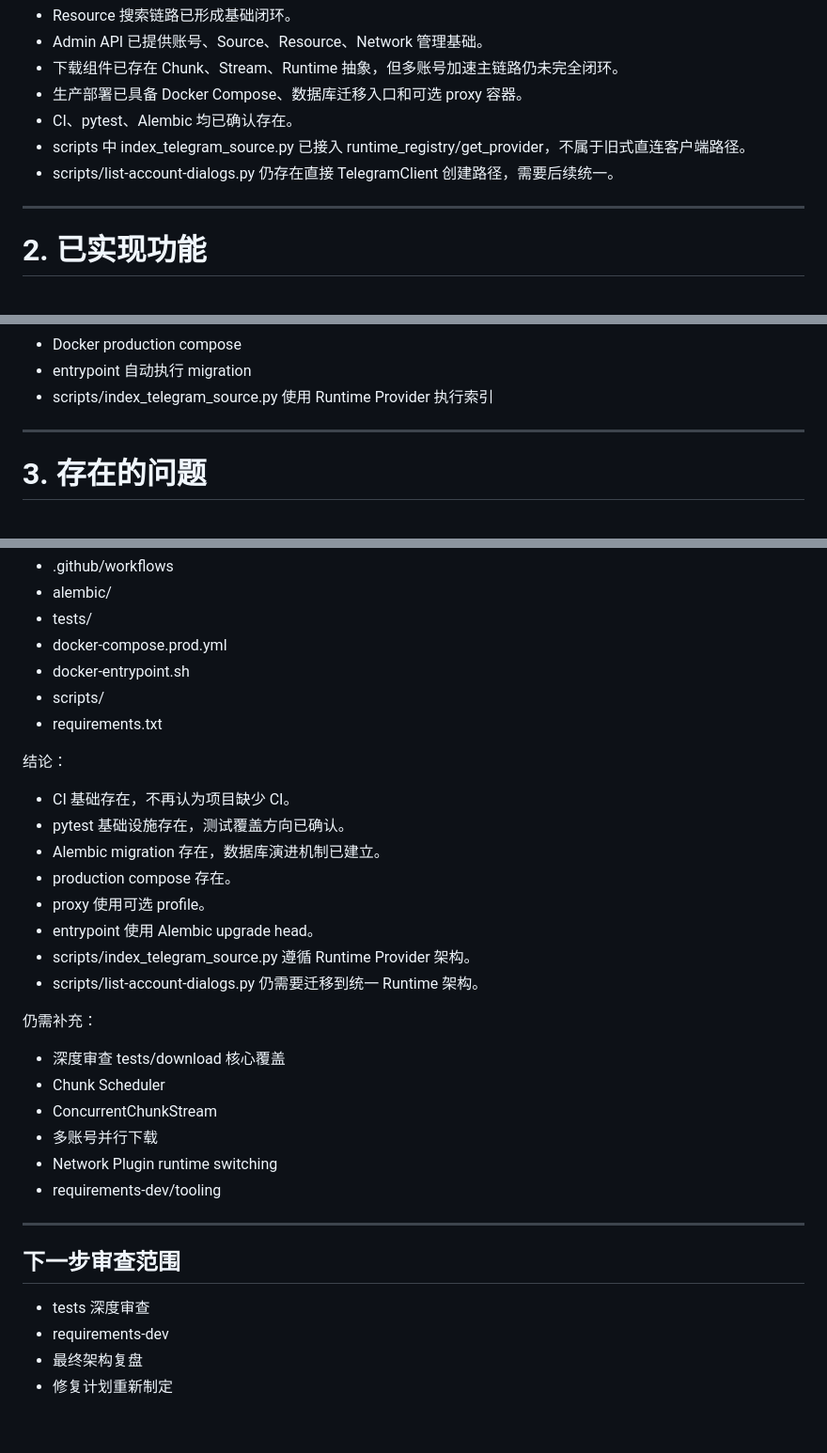
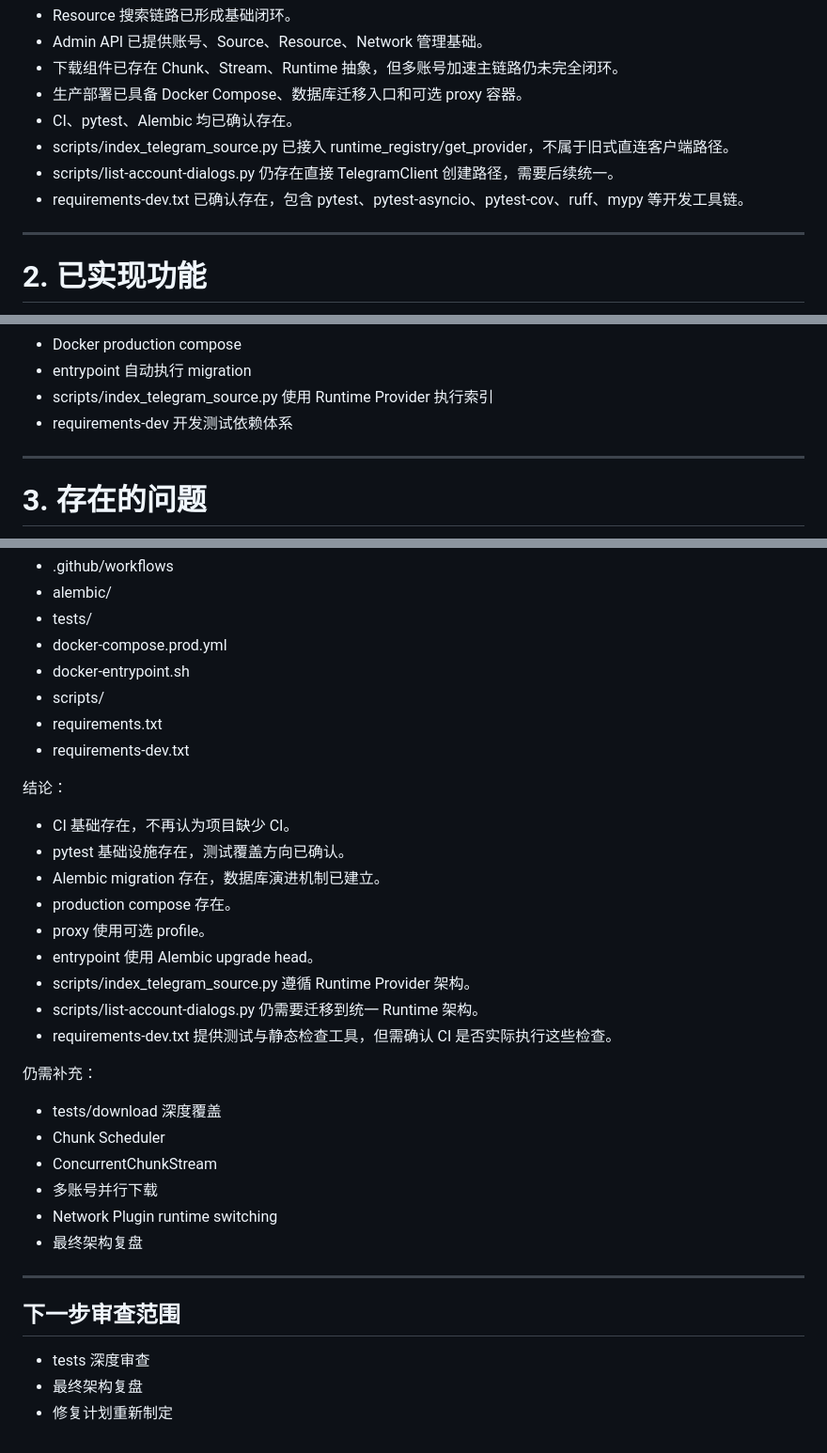
Before and after one commit to Srcasee/tgStorage, a Markdown page: PROJECT_MEMORY.md, 3 parts joined by grey strips. Shown at 94% size. Rendered like a GitHub page.

Commit message:
Update project memory after requirements-dev review

```diff
--- a/PROJECT_MEMORY.md
+++ b/PROJECT_MEMORY.md
@@ -47,8 +47,9 @@ Network Plugin
 - 下载组件已存在 Chunk、Stream、Runtime 抽象，但多账号加速主链路仍未完全闭环。
 - 生产部署已具备 Docker Compose、数据库迁移入口和可选 proxy 容器。
 - CI、pytest、Alembic 均已确认存在。
-- scripts 中 index_telegram_source.py 已接入 runtime_registry/get_provider，不属于旧式直连客户端路径。
+- scripts/index_telegram_source.py 已接入 runtime_registry/get_provider，不属于旧式直连客户端路径。
 - scripts/list-account-dialogs.py 仍存在直接 TelegramClient 创建路径，需要后续统一。
+- requirements-dev.txt 已确认存在，包含 pytest、pytest-asyncio、pytest-cov、ruff、mypy 等开发工具链。
 
 ---
 
@@ -74,6 +75,7 @@ Network Plugin
 - Docker production compose
 - entrypoint 自动执行 migration
 - scripts/index_telegram_source.py 使用 Runtime Provider 执行索引
+- requirements-dev 开发测试依赖体系
 
 ---
 
@@ -145,6 +146,7 @@ Chunk Merger
 - docker-entrypoint.sh
 - scripts/
 - requirements.txt
+- requirements-dev.txt
 
 结论：
 
@@ -156,21 +158,21 @@ Chunk Merger
 - entrypoint 使用 Alembic upgrade head。
 - scripts/index_telegram_source.py 遵循 Runtime Provider 架构。
 - scripts/list-account-dialogs.py 仍需要迁移到统一 Runtime 架构。
+- requirements-dev.txt 提供测试与静态检查工具，但需确认 CI 是否实际执行这些检查。
 
 仍需补充：
 
-- 深度审查 tests/download 核心覆盖
+- tests/download 深度覆盖
 - Chunk Scheduler
 - ConcurrentChunkStream
 - 多账号并行下载
 - Network Plugin runtime switching
-- requirements-dev/tooling
+- 最终架构复盘
 
 ---
 
 ## 下一步审查范围
 
 - tests 深度审查
-- requirements-dev
 - 最终架构复盘
 - 修复计划重新制定
```
Also changed, not shown: other parts of PROJECT_MEMORY.md (+0 -1 lines).
